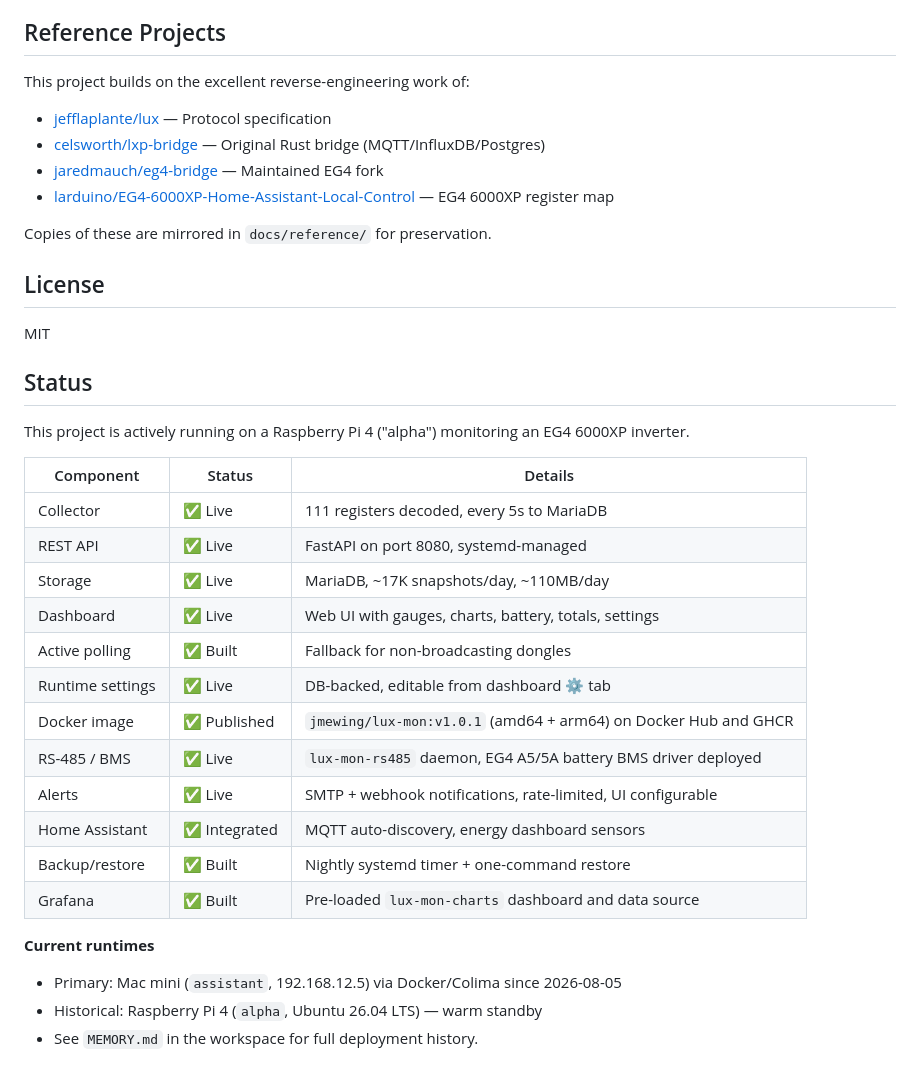
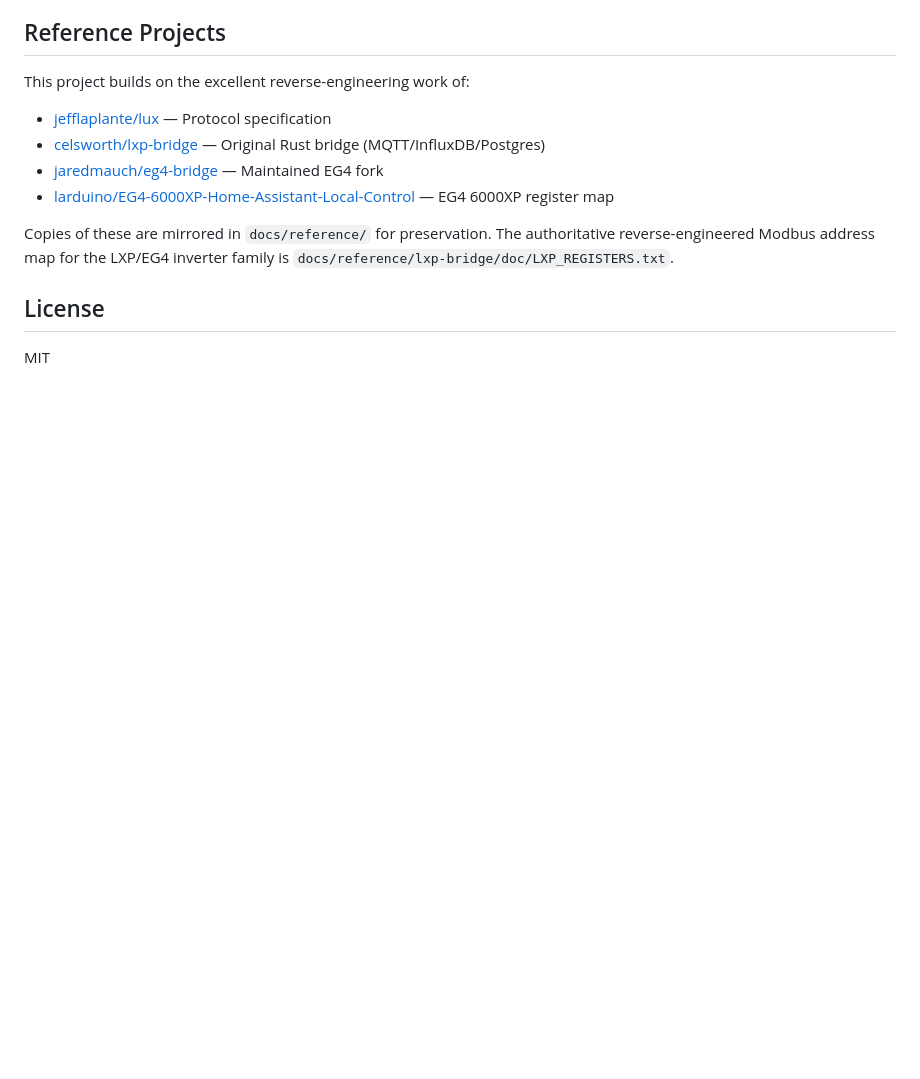
Before and after one commit to jmewing/lux-mon, a Markdown page: README.md, the part around one of its changes. GitHub-like rendering; blank space fills up the shorter version.

```diff
--- a/README.md
+++ b/README.md
@@ -483,32 +526,8 @@ This project builds on the excellent reverse-engineering work of:
 - [jaredmauch/eg4-bridge](https://github.com/jaredmauch/eg4-bridge) — Maintained EG4 fork
 - [larduino/EG4-6000XP-Home-Assistant-Local-Control](https://github.com/larduino/EG4-6000XP-Home-Assistant-Local-Control) — EG4 6000XP register map
 
-Copies of these are mirrored in `docs/reference/` for preservation.
+Copies of these are mirrored in `docs/reference/` for preservation. The authoritative reverse-engineered Modbus address map for the LXP/EG4 inverter family is `docs/reference/lxp-bridge/doc/LXP_REGISTERS.txt`.
 
 ## License
 
 MIT
-
-## Status
-
-This project is actively running on a Raspberry Pi 4 ("alpha") monitoring an EG4 6000XP inverter.
-
-| Component | Status | Details |
-|-----------|--------|---------|
-| Collector | ✅ Live | 111 registers decoded, every 5s to MariaDB |
-| REST API | ✅ Live | FastAPI on port 8080, systemd-managed |
-| Storage | ✅ Live | MariaDB, ~17K snapshots/day, ~110MB/day |
-| Dashboard | ✅ Live | Web UI with gauges, charts, battery, totals, settings |
-| Active polling | ✅ Built | Fallback for non-broadcasting dongles |
-| Runtime settings | ✅ Live | DB-backed, editable from dashboard ⚙️ tab |
-| Docker image | ✅ Published | `jmewing/lux-mon:v1.0.1` (amd64 + arm64) on Docker Hub and GHCR |
-| RS-485 / BMS | ✅ Live | `lux-mon-rs485` daemon, EG4 A5/5A battery BMS driver deployed |
-| Alerts | ✅ Live | SMTP + webhook notifications, rate-limited, UI configurable |
-| Home Assistant | ✅ Integrated | MQTT auto-discovery, energy dashboard sensors |
-| Backup/restore | ✅ Built | Nightly systemd timer + one-command restore |
-| Grafana | ✅ Built | Pre-loaded `lux-mon-charts` dashboard and data source |
-
-**Current runtimes**
-- Primary: Mac mini (`assistant`, 192.168.12.5) via Docker/Colima since 2026-08-05
-- Historical: Raspberry Pi 4 (`alpha`, Ubuntu 26.04 LTS) — warm standby
-- See `MEMORY.md` in the workspace for full deployment history.
```
Also changed, not shown: other parts of README.md (+45 -2 lines).
